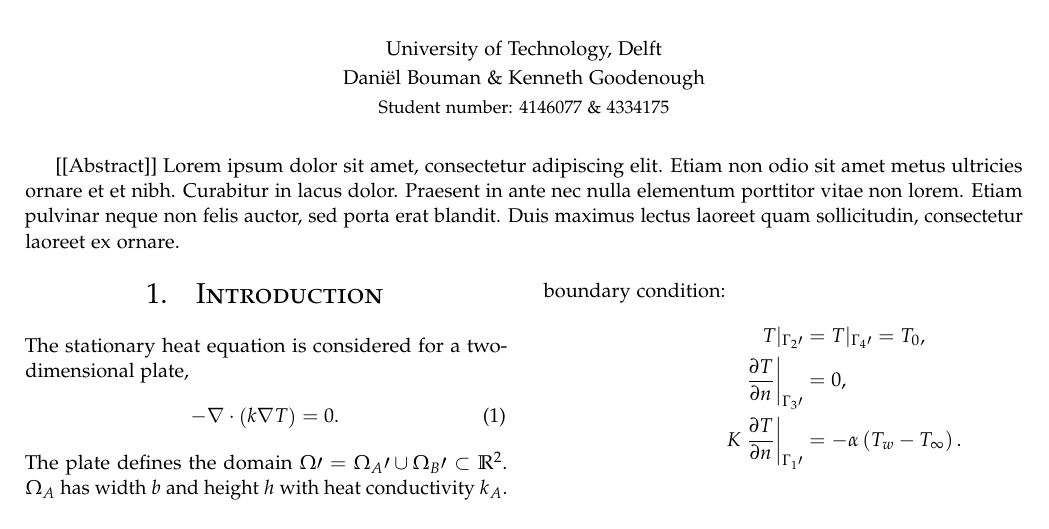
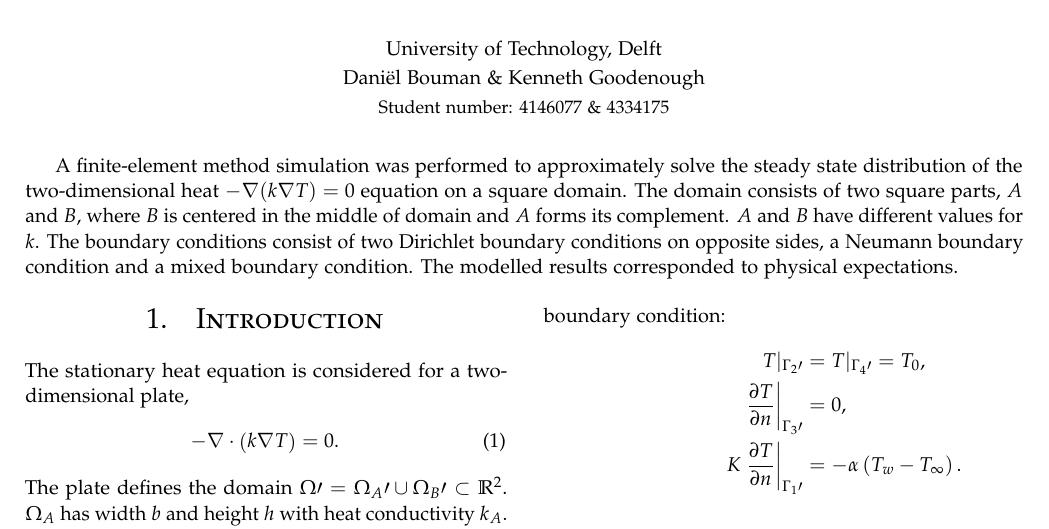
Before and after one commit to danielbouman/fem-report, a LaTeX document (main.tex, which reads abstract.tex): part of page 1 of 11, cut so that both start at the same text. Compiled offline with pdfLaTeX.

Commit message:
hshdofisdofusdio

```diff
--- a/abstract.tex
+++ b/abstract.tex
@@ -1 +1 @@
-[[Abstract]] Lorem ipsum dolor sit amet, consectetur adipiscing elit. Etiam non odio sit amet metus ultricies ornare et et nibh. Curabitur in lacus dolor. Praesent in ante nec nulla elementum porttitor vitae non lorem. Etiam pulvinar neque non felis auctor, sed porta erat blandit. Duis maximus lectus laoreet quam sollicitudin, consectetur laoreet ex ornare.
+A finite-element method simulation was performed to approximately solve the steady state distribution of the  two-dimensional heat $-\nabla (k\nabla T) = 0$ equation on a square domain. The domain consists of two square parts, $A$ and $B$, where $B$ is centered in the middle of domain and $A$ forms its complement. $A$ and $B$ have different values for $k$. The boundary conditions consist of two Dirichlet boundary conditions on opposite sides, a Neumann boundary condition and a mixed boundary condition. The modelled results corresponded to physical expectations.
```
